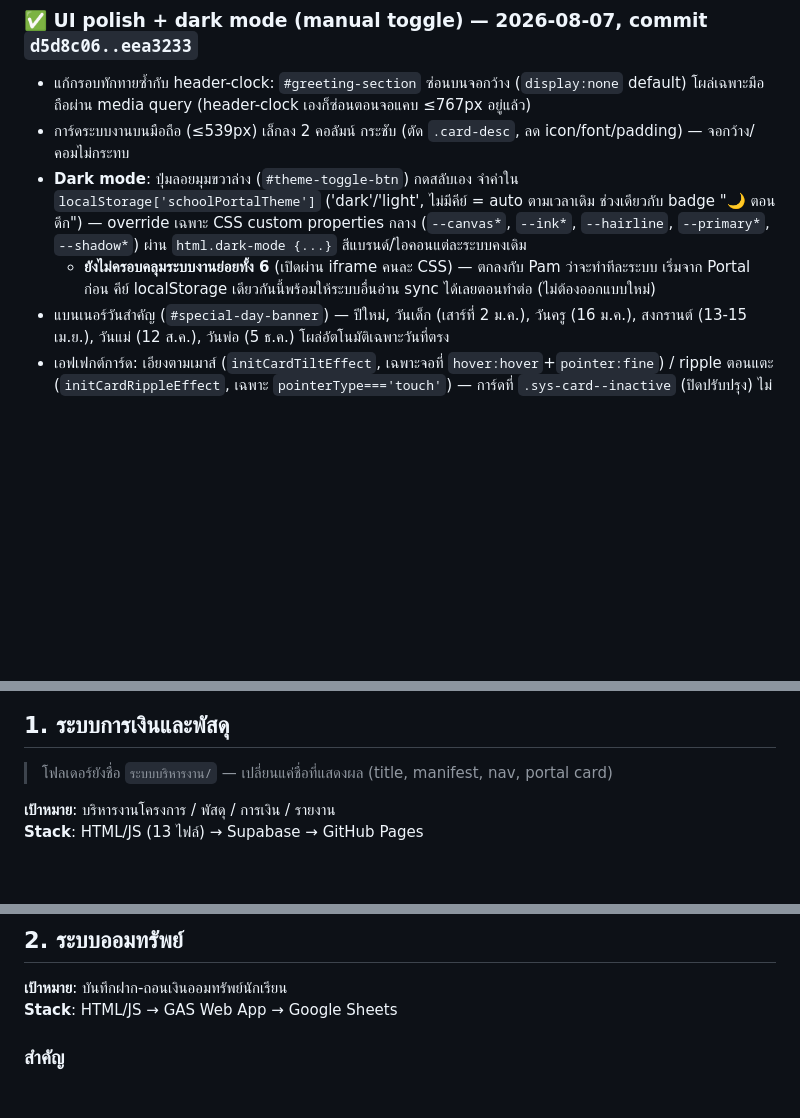
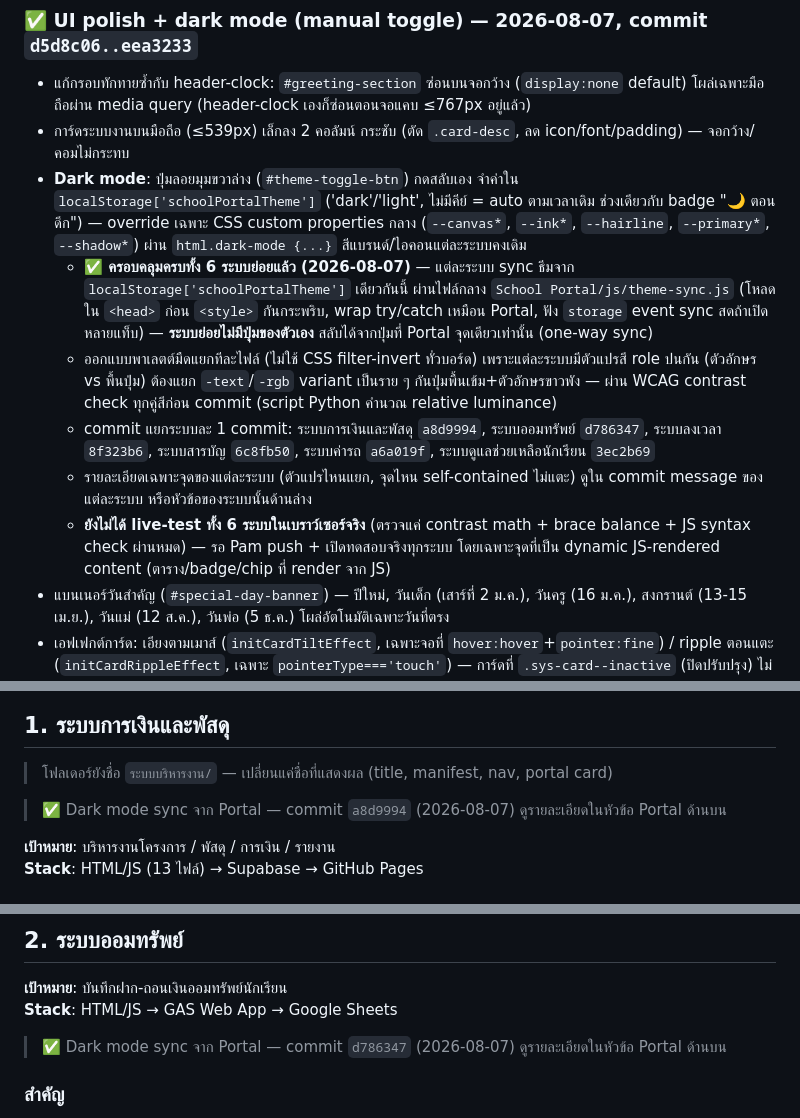
Before and after one commit to Pamjyh/Banthacha-om-School, a Markdown page: CLAUDE_HANDOFF.md, 3 parts joined by grey strips. Rendered like a GitHub page; blank space fills up the shorter version.

Commit message:
docs: สรุป dark mode ครบทุกระบบ (6/6) ใน HANDOFF — commit list + จุดที่ยังไม่ live-test

```diff
--- a/CLAUDE_HANDOFF.md
+++ b/CLAUDE_HANDOFF.md
@@ -100,7 +100,11 @@ commit `76b8abc` (School Portal: ปุ่มปิด/เปิดระบบ
 - แก้กรอบทักทายซ้ำกับ header-clock: `#greeting-section` ซ่อนบนจอกว้าง (`display:none` default) โผล่เฉพาะมือถือผ่าน media query (header-clock เองก็ซ่อนตอนจอแคบ ≤767px อยู่แล้ว)
 - การ์ดระบบงานบนมือถือ (≤539px) เล็กลง 2 คอลัมน์ กระชับ (ตัด `.card-desc`, ลด icon/font/padding) — จอกว้าง/คอมไม่กระทบ
 - **Dark mode**: ปุ่มลอยมุมขวาล่าง (`#theme-toggle-btn`) กดสลับเอง จำค่าใน `localStorage['schoolPortalTheme']` ('dark'/'light', ไม่มีคีย์ = auto ตามเวลาเดิม ช่วงเดียวกับ badge "🌙 ตอนดึก") — override เฉพาะ CSS custom properties กลาง (`--canvas*`, `--ink*`, `--hairline`, `--primary*`, `--shadow*`) ผ่าน `html.dark-mode {...}` สีแบรนด์/ไอคอนแต่ละระบบคงเดิม
-  - **ยังไม่ครอบคลุมระบบงานย่อยทั้ง 6** (เปิดผ่าน iframe คนละ CSS) — ตกลงกับ Pam ว่าจะทำทีละระบบ เริ่มจาก Portal ก่อน คีย์ localStorage เดียวกันนี้พร้อมให้ระบบอื่นอ่าน sync ได้เลยตอนทำต่อ (ไม่ต้องออกแบบใหม่)
+  - **✅ ครอบคลุมครบทั้ง 6 ระบบย่อยแล้ว (2026-08-07)** — แต่ละระบบ sync ธีมจาก `localStorage['schoolPortalTheme']` เดียวกันนี้ ผ่านไฟล์กลาง `School Portal/js/theme-sync.js` (โหลดใน `<head>` ก่อน `<style>` กันกระพริบ, wrap try/catch เหมือน Portal, ฟัง `storage` event sync สดถ้าเปิดหลายแท็บ) — **ระบบย่อยไม่มีปุ่มของตัวเอง** สลับได้จากปุ่มที่ Portal จุดเดียวเท่านั้น (one-way sync)
+  - ออกแบบพาเลตต์มืดแยกทีละไฟล์ (ไม่ใช้ CSS filter-invert ทั่วบอร์ด) เพราะแต่ละระบบมีตัวแปรสี role ปนกัน (ตัวอักษร vs พื้นปุ่ม) ต้องแยก `-text`/`-rgb` variant เป็นราย ๆ กันปุ่มพื้นเข้ม+ตัวอักษรขาวพัง — ผ่าน WCAG contrast check ทุกคู่สีก่อน commit (script Python คำนวณ relative luminance)
+  - commit แยกระบบละ 1 commit: ระบบการเงินและพัสดุ `a8d9994`, ระบบออมทรัพย์ `d786347`, ระบบลงเวลา `8f323b6`, ระบบสารบัญ `6c8fb50`, ระบบค่ารถ `a6a019f`, ระบบดูแลช่วยเหลือนักเรียน `3ec2b69`
+  - รายละเอียดเฉพาะจุดของแต่ละระบบ (ตัวแปรไหนแยก, จุดไหน self-contained ไม่แตะ) ดูใน commit message ของแต่ละระบบ หรือหัวข้อของระบบนั้นด้านล่าง
+  - **ยังไม่ได้ live-test ทั้ง 6 ระบบในเบราว์เซอร์จริง** (ตรวจแค่ contrast math + brace balance + JS syntax check ผ่านหมด) — รอ Pam push + เปิดทดสอบจริงทุกระบบ โดยเฉพาะจุดที่เป็น dynamic JS-rendered content (ตาราง/badge/chip ที่ render จาก JS)
 - แบนเนอร์วันสำคัญ (`#special-day-banner`) — ปีใหม่, วันเด็ก (เสาร์ที่ 2 ม.ค.), วันครู (16 ม.ค.), สงกรานต์ (13-15 เม.ย.), วันแม่ (12 ส.ค.), วันพ่อ (5 ธ.ค.) โผล่อัตโนมัติเฉพาะวันที่ตรง
 - เอฟเฟกต์การ์ด: เอียงตามเมาส์ (`initCardTiltEffect`, เฉพาะจอที่ `hover:hover`+`pointer:fine`) / ripple ตอนแตะ (`initCardRippleEffect`, เฉพาะ `pointerType==='touch'`) — การ์ดที่ `.sys-card--inactive` (ปิดปรับปรุง) ไม่มีเอฟเฟกต์ กันสับสนว่ากดได้
 - ทำเนียบบุคลากรตอนโหลดเสร็จ fade-in นุ่มๆ แทนโผล่ทันที (`.staff-directory-section.ready` + `@keyframes staffFadeIn`)
@@ -115,6 +119,8 @@ commit `76b8abc` (School Portal: ปุ่มปิด/เปิดระบบ
 ## 1. ระบบการเงินและพัสดุ
 
 > โฟลเดอร์ยังชื่อ `ระบบบริหารงาน/` — เปลี่ยนแค่ชื่อที่แสดงผล (title, manifest, nav, portal card)
+
+> ✅ Dark mode sync จาก Portal — commit `a8d9994` (2026-08-07) ดูรายละเอียดในหัวข้อ Portal ด้านบน
 
 **เป้าหมาย**: บริหารงานโครงการ / พัสดุ / การเงิน / รายงาน
 **Stack**: HTML/JS (13 ไฟล์) → Supabase → GitHub Pages
@@ -165,6 +171,8 @@ IS_ADMIN             // boolean — set ใน auth.js
 
 **เป้าหมาย**: บันทึกฝาก-ถอนเงินออมทรัพย์นักเรียน
 **Stack**: HTML/JS → GAS Web App → Google Sheets
+
+> ✅ Dark mode sync จาก Portal — commit `d786347` (2026-08-07) ดูรายละเอียดในหัวข้อ Portal ด้านบน
 
 ### สำคัญ
 - `Code.gs` ใน git = **placeholder** (`REPLACE_WITH_YOUR_ADMIN_PASSWORD`) — ห้ามใส่รหัสจริง
```
Also changed, not shown: other parts of CLAUDE_HANDOFF.md (+8 -0 lines).
